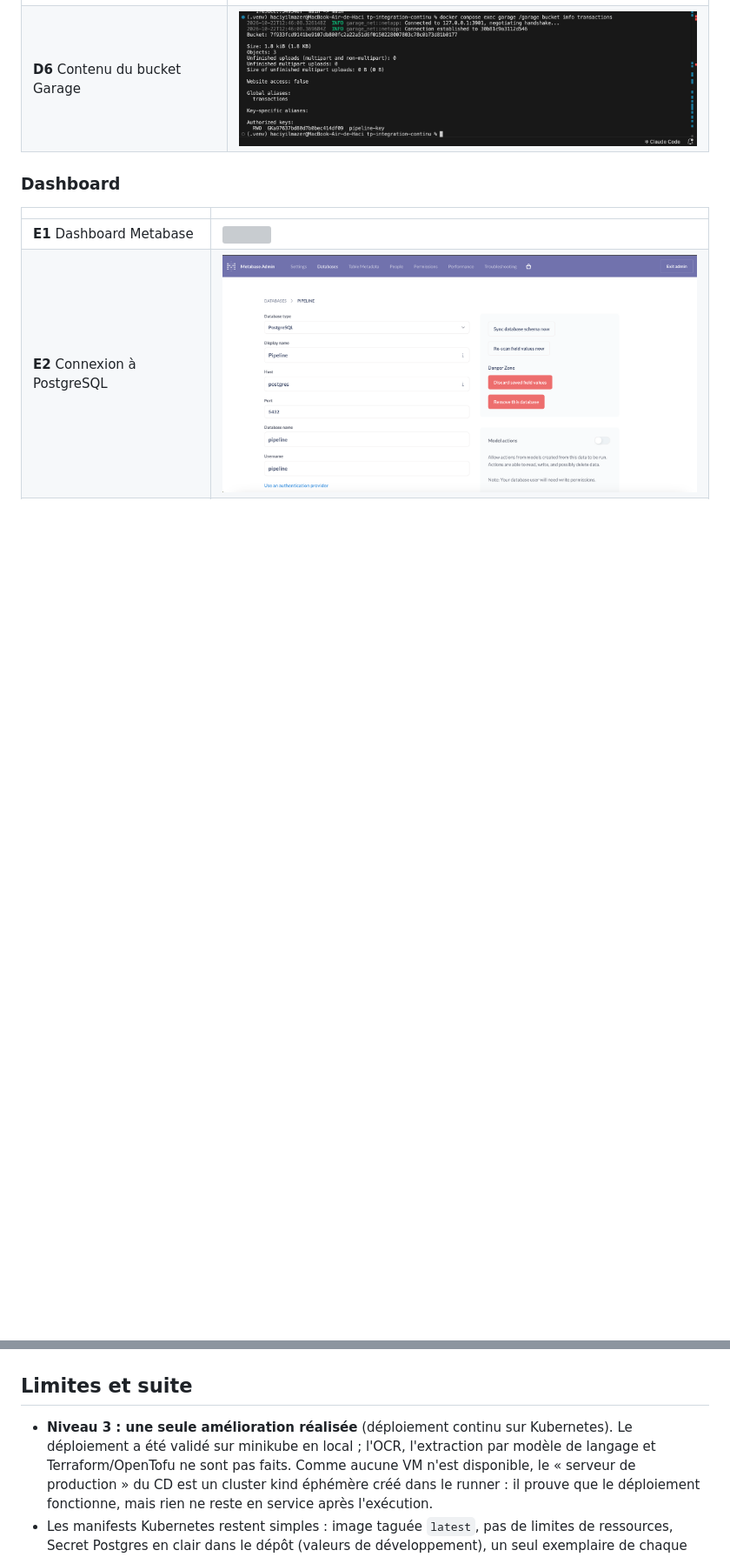
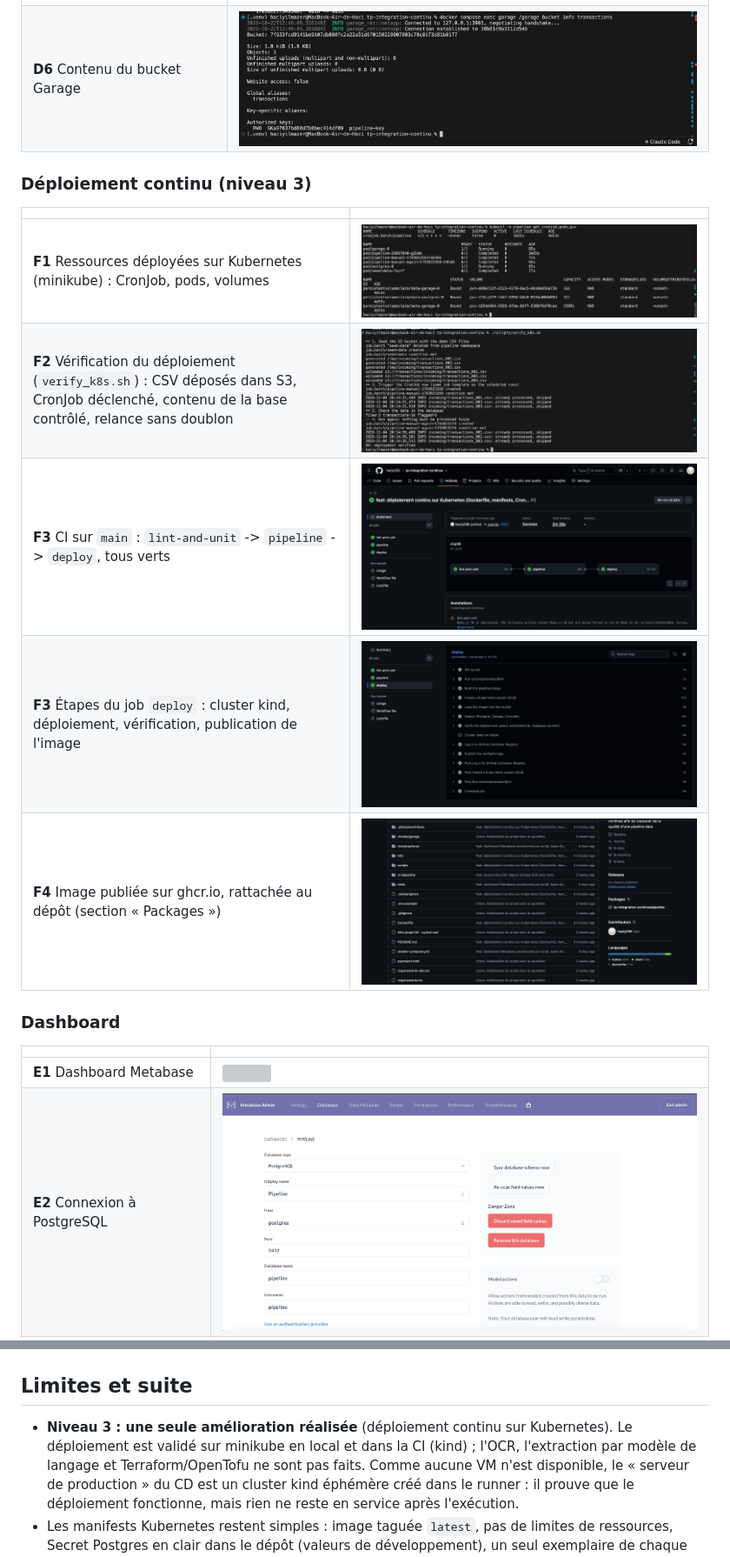
Before and after one commit to haciyil38/tp-integration-continue, a Markdown page: README.md, 2 parts joined by grey strips. Shown at 87% size. GitHub-like rendering; pictures changed too: docs/captures/F1_k8s-ressources-minikube.png (added), docs/captures/F2_verification-deploiement-k8s.png (added), docs/captures/F3_ci-trois-jobs-deploy.png (added); blank space fills up the shorter version; grey boxes are pictures that could not be loaded.

Commit message:
docs: captures du déploiement continu

```diff
--- a/README.md
+++ b/README.md
@@ -271,6 +271,16 @@ donc 5000.00 serait flaggé à tort. Les tests le détectent, la CI échoue et l
 | **D5** CI verte avec Garage démarré dans le job | ![](docs/captures/D5_ci-verte-garage.png) |
 | **D6** Contenu du bucket Garage | ![](docs/captures/D6_bucket-garage.png) |
 
+### Déploiement continu (niveau 3)
+
+| | |
+|---|---|
+| **F1** Ressources déployées sur Kubernetes (minikube) : CronJob, pods, volumes | ![](docs/captures/F1_k8s-ressources-minikube.png) |
+| **F2** Vérification du déploiement (`verify_k8s.sh`) : CSV déposés dans S3, CronJob déclenché, contenu de la base contrôlé, relance sans doublon | ![](docs/captures/F2_verification-deploiement-k8s.png) |
+| **F3** CI sur `main` : `lint-and-unit` -> `pipeline` -> `deploy`, tous verts | ![](docs/captures/F3_ci-trois-jobs-deploy.png) |
+| **F3** Étapes du job `deploy` : cluster kind, déploiement, vérification, publication de l'image | ![](docs/captures/F3_job-deploy-etapes.png) |
+| **F4** Image publiée sur ghcr.io, rattachée au dépôt (section « Packages ») | ![](docs/captures/F4_package-ghcr.png) |
+
 ### Dashboard
 
 | | |
@@ -281,8 +291,8 @@ donc 5000.00 serait flaggé à tort. Les tests le détectent, la CI échoue et l
 
 ## Limites et suite
 
-- **Niveau 3 : une seule amélioration réalisée** (déploiement continu sur Kubernetes). Le déploiement a été
-  validé sur minikube en local ; l'OCR, l'extraction par modèle de langage et Terraform/OpenTofu ne sont
+- **Niveau 3 : une seule amélioration réalisée** (déploiement continu sur Kubernetes). Le déploiement est
+  validé sur minikube en local et dans la CI (kind) ; l'OCR, l'extraction par modèle de langage et Terraform/OpenTofu ne sont
   pas faits. Comme aucune VM n'est disponible, le « serveur de production » du CD est un cluster kind
   éphémère créé dans le runner : il prouve que le déploiement fonctionne, mais rien ne reste en service
   après l'exécution.
```
